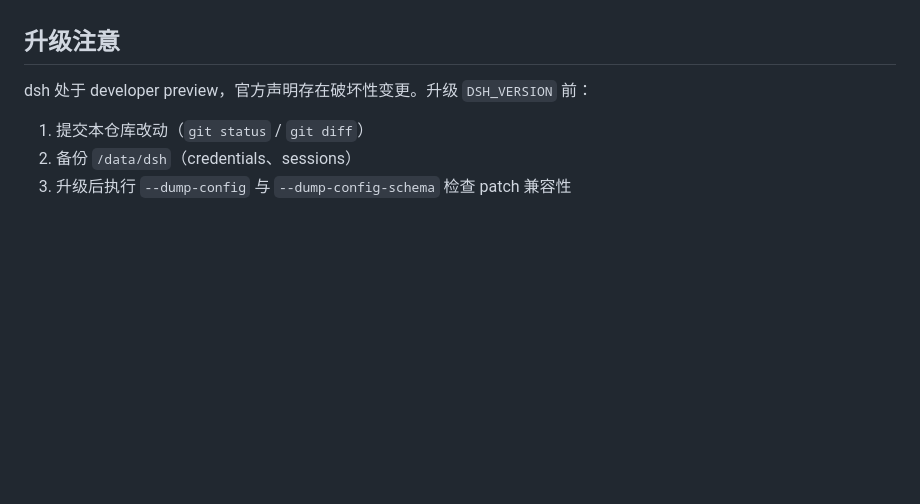
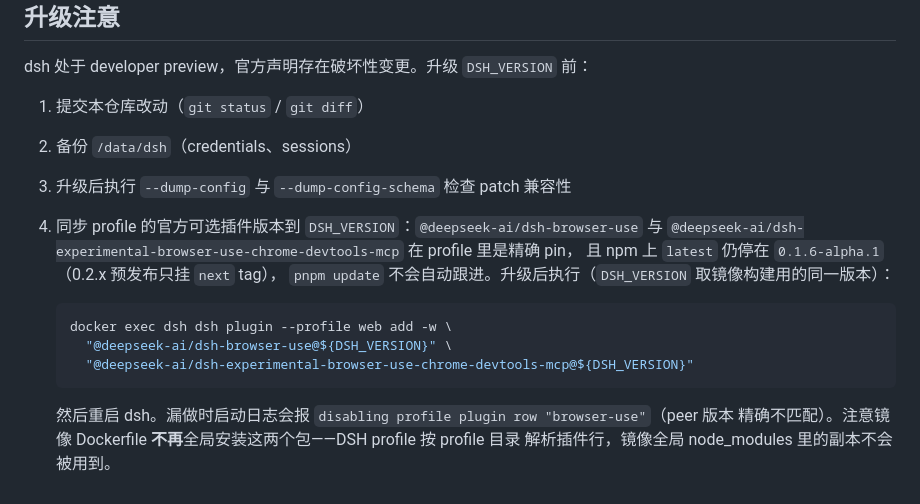
Before and after one commit to exponentxqq/.dotfiles, a Markdown page: dsh/README.md, the part around the change. Rendered like a GitHub page; blank space fills up the shorter version.

Commit message:
docs(dsh): 升级注意补充 browser-use/chrome-devtools 版本同步清单
镜像 Dockerfile 的全局安装对 profile 无效（profile 按自身目录解析插件行），这两个官方可选插件只能靠 profile 依赖；而 npm 的 latest 停在旧 alpha、0.2.x 预发布只挂 next tag，pnpm update 不会跟进，故列入 DSH 升级清单。

````diff
--- a/dsh/README.md
+++ b/dsh/README.md
@@ -306,3 +306,17 @@ dsh 处于 developer preview，官方声明存在破坏性变更。升级 `DSH_V
 1. 提交本仓库改动（`git status` / `git diff`）
 2. 备份 `/data/dsh`（credentials、sessions）
 3. 升级后执行 `--dump-config` 与 `--dump-config-schema` 检查 patch 兼容性
+4. 同步 profile 的官方可选插件版本到 `DSH_VERSION`：`@deepseek-ai/dsh-browser-use` 与
+   `@deepseek-ai/dsh-experimental-browser-use-chrome-devtools-mcp` 在 profile 里是精确 pin，
+   且 npm 上 `latest` 仍停在 `0.1.6-alpha.1`（0.2.x 预发布只挂 `next` tag），
+   `pnpm update` 不会自动跟进。升级后执行（`DSH_VERSION` 取镜像构建用的同一版本）：
+
+   ```bash
+   docker exec dsh dsh plugin --profile web add -w \
+     "@deepseek-ai/dsh-browser-use@${DSH_VERSION}" \
+     "@deepseek-ai/dsh-experimental-browser-use-chrome-devtools-mcp@${DSH_VERSION}"
+   ```
+
+   然后重启 dsh。漏做时启动日志会报 `disabling profile plugin row "browser-use"`（peer 版本
+   精确不匹配）。注意镜像 Dockerfile **不再**全局安装这两个包——DSH profile 按 profile 目录
+   解析插件行，镜像全局 node_modules 里的副本不会被用到。
````
